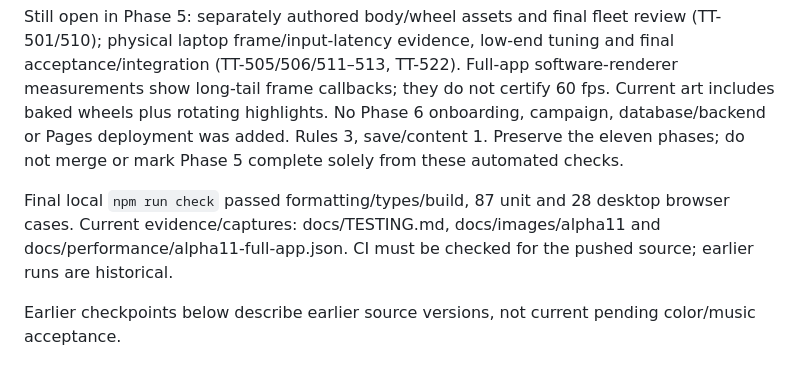
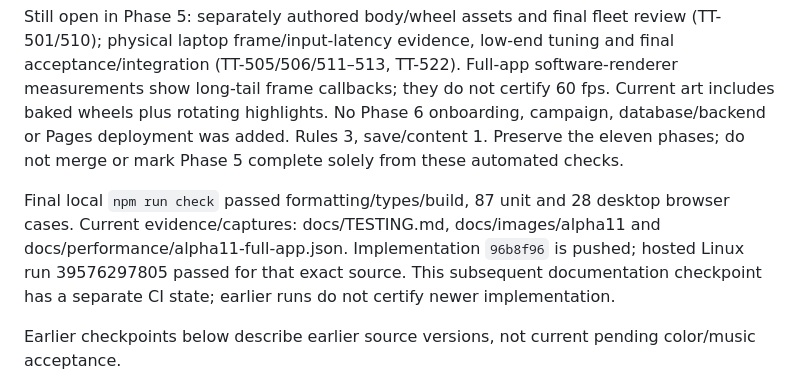
Before and after one commit to sahilshah2904/TurboType, a Markdown page: AGENTS.md, the part around the change. GitHub-like rendering.

```diff
--- a/AGENTS.md
+++ b/AGENTS.md
@@ -9,7 +9,7 @@ Phase 5 continues on `feat/race-polish`, open PR #4. Alpha.11 adds four original
 
 Still open in Phase 5: separately authored body/wheel assets and final fleet review (TT-501/510); physical laptop frame/input-latency evidence, low-end tuning and final acceptance/integration (TT-505/506/511–513, TT-522). Full-app software-renderer measurements show long-tail frame callbacks; they do not certify 60 fps. Current art includes baked wheels plus rotating highlights. No Phase 6 onboarding, campaign, database/backend or Pages deployment was added. Rules 3, save/content 1. Preserve the eleven phases; do not merge or mark Phase 5 complete solely from these automated checks.
 
-Final local `npm run check` passed formatting/types/build, 87 unit and 28 desktop browser cases. Current evidence/captures: docs/TESTING.md, docs/images/alpha11 and docs/performance/alpha11-full-app.json. CI must be checked for the pushed source; earlier runs are historical.
+Final local `npm run check` passed formatting/types/build, 87 unit and 28 desktop browser cases. Current evidence/captures: docs/TESTING.md, docs/images/alpha11 and docs/performance/alpha11-full-app.json. Implementation `96b8f96` is pushed; hosted Linux run 39576297805 passed for that exact source. This subsequent documentation checkpoint has a separate CI state; earlier runs do not certify newer implementation.
 
 Earlier checkpoints below describe earlier source versions, not current pending color/music acceptance.
 
```
Also changed, not shown: PROJECT_STATUS.md (+1 -1 lines), docs/TESTING.md (+1 -1 lines).
